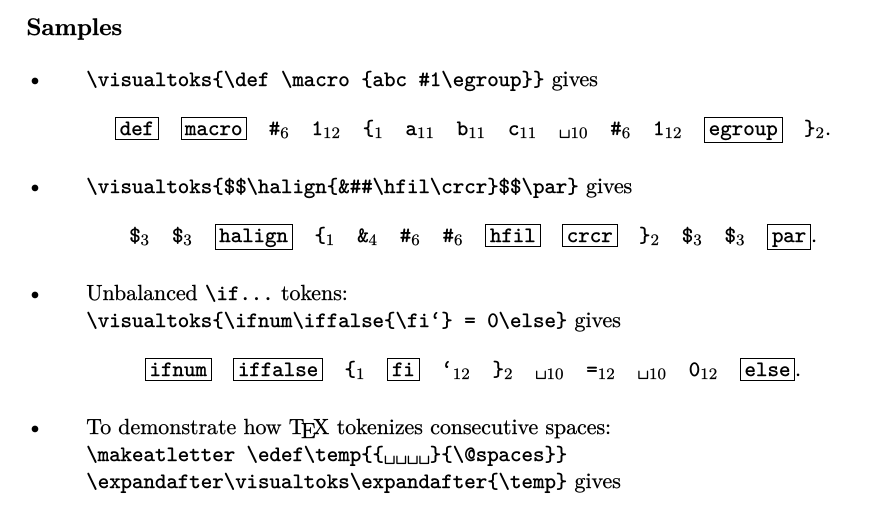
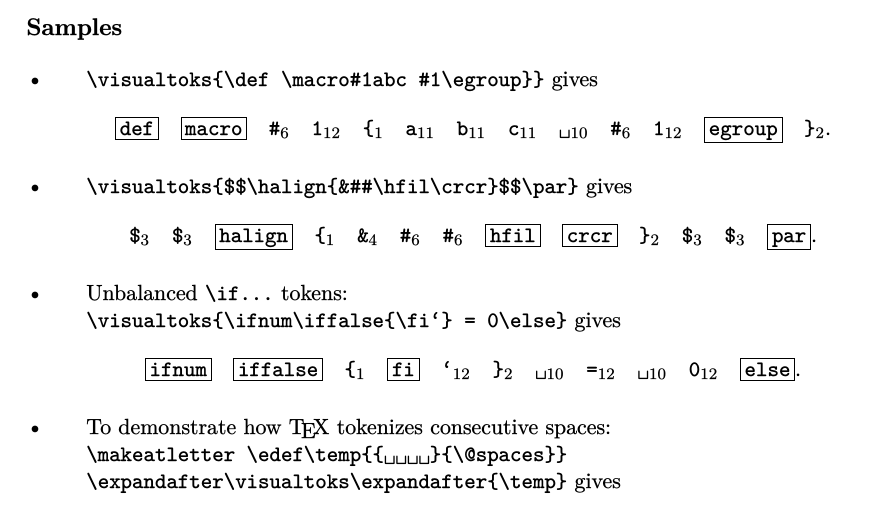
Before and after one commit to plante3/visualtoks, a LaTeX document (visualtoks-doc.tex): part of page 2 of 2, cut so that both start at the same text. The pictures show the PDF file visualtoks-doc.pdf that the author committed with the source.

Commit message:
Fix (another) typo in doc.

```diff
--- a/visualtoks-doc.tex
+++ b/visualtoks-doc.tex
@@ -73,7 +73,7 @@ It is assumed that \verb|{| and \verb|}| are the only characters with category c
 
 \begin{itemize}
 
-\item \verb|\visualtoks{\def \macro {abc #1\egroup}}| gives
+\item \verb|\visualtoks{\def \macro#1abc #1\egroup}}| gives
 \[ \hbox{\visualtoks{\def \macro #1{abc #1\egroup}}}. \]
 
 \item \verb|\visualtoks{$$\halign{&##\hfil\crcr}$$\par}| gives
```
Also changed, not shown: visualtoks-doc.pdf.
